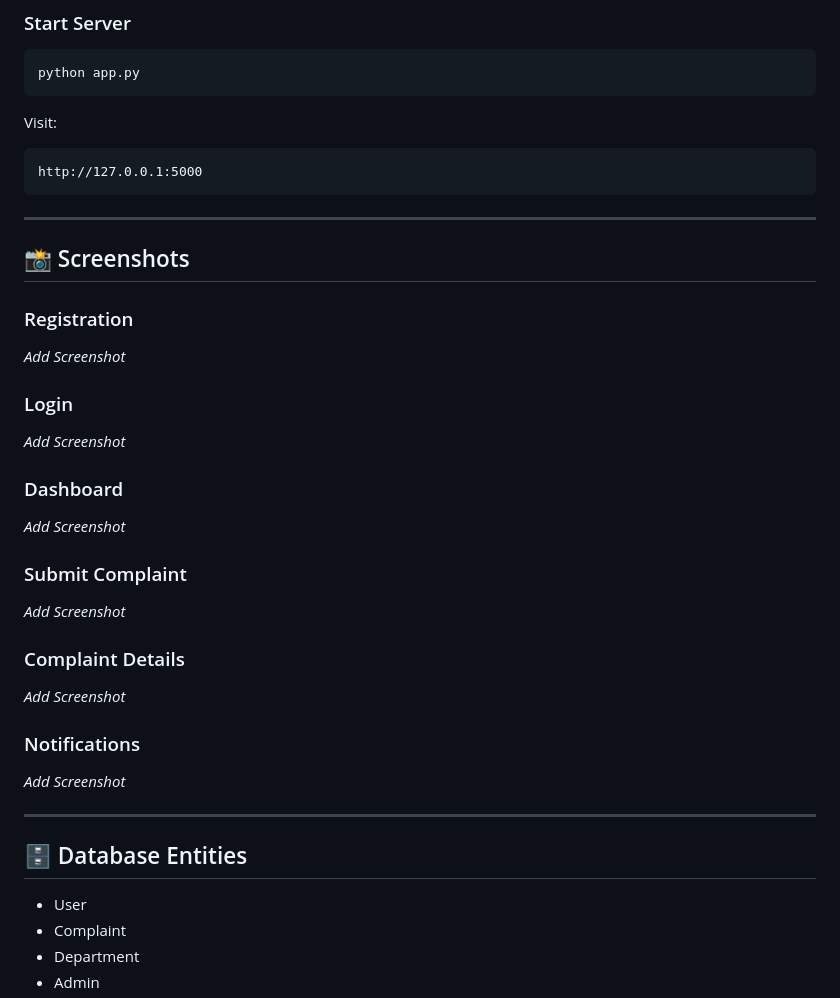
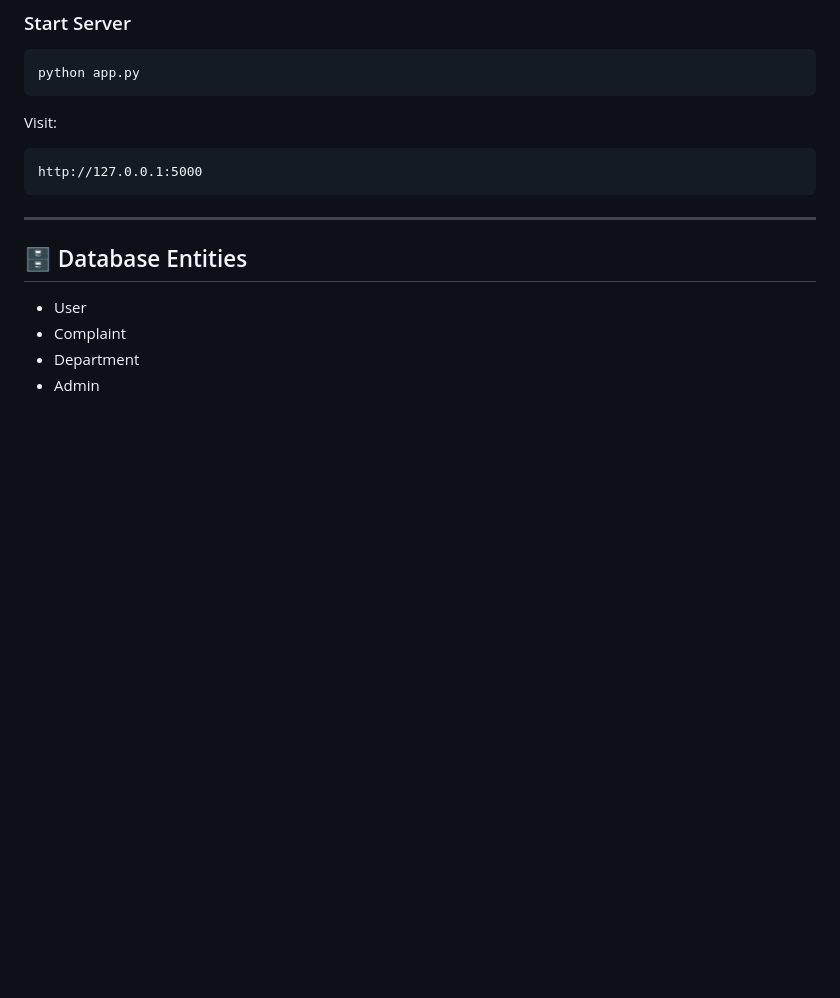
Before and after one commit to aksharma02/CitySamadhan, a Markdown page: README.md, the part around the change. Rendered like a GitHub page; blank space fills up the shorter version.

Commit message:
Delete screenshots section from README
Removed screenshots section from README.

````diff
--- a/README.md
+++ b/README.md
@@ -192,33 +192,6 @@ Visit:
 http://127.0.0.1:5000
 ```
 
----
-
-## 📸 Screenshots
-
-### Registration
-
-_Add Screenshot_
-
-### Login
-
-_Add Screenshot_
-
-### Dashboard
-
-_Add Screenshot_
-
-### Submit Complaint
-
-_Add Screenshot_
-
-### Complaint Details
-
-_Add Screenshot_
-
-### Notifications
-
-_Add Screenshot_
 
 ---
 
````
